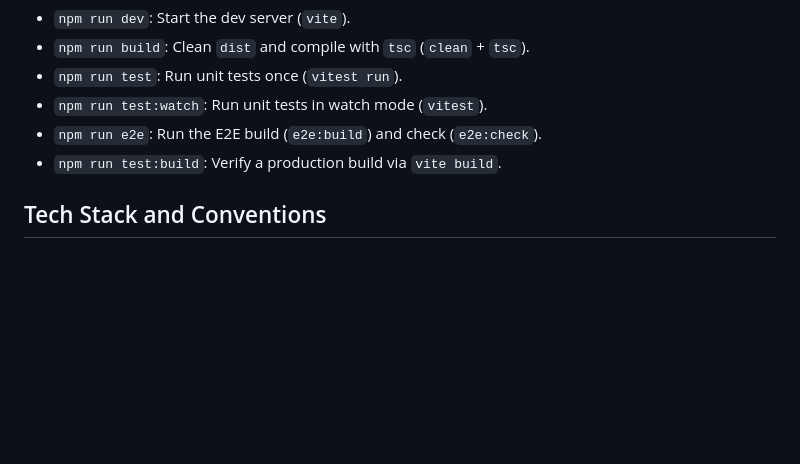
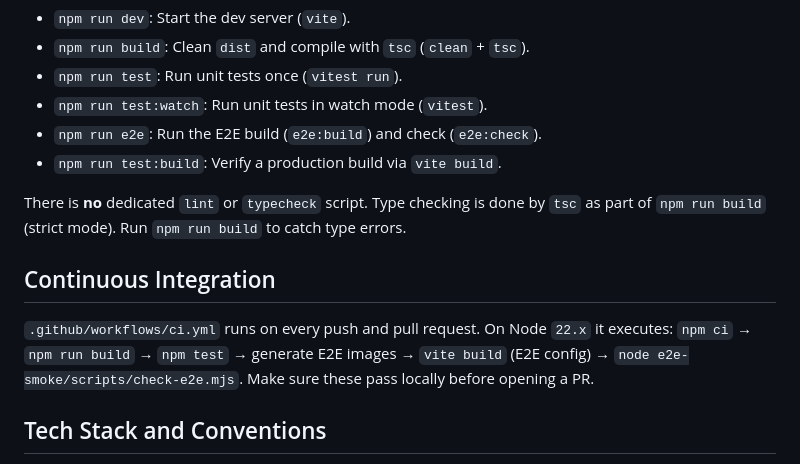
Before and after one commit to ozekimasaki/vite-plugin-image-sizes, a Markdown page: AGENTS.md, the part around the change. GitHub-like rendering; blank space fills up the shorter version.

```diff
--- a/AGENTS.md
+++ b/AGENTS.md
@@ -27,6 +27,12 @@ Reflect the `scripts` in `package.json` exactly:
 - `npm run e2e`: Run the E2E build (`e2e:build`) and check (`e2e:check`).
 - `npm run test:build`: Verify a production build via `vite build`.
 
+There is **no** dedicated `lint` or `typecheck` script. Type checking is done by `tsc` as part of `npm run build` (strict mode). Run `npm run build` to catch type errors.
+
+## Continuous Integration
+
+`.github/workflows/ci.yml` runs on every push and pull request. On Node `22.x` it executes: `npm ci` → `npm run build` → `npm test` → generate E2E images → `vite build` (E2E config) → `node e2e-smoke/scripts/check-e2e.mjs`. Make sure these pass locally before opening a PR.
+
 ## Tech Stack and Conventions
 
 - Node.js `>=22.12.0` is required (see `engines`).
```
Also changed, not shown: README.md (+44 -0 lines).
